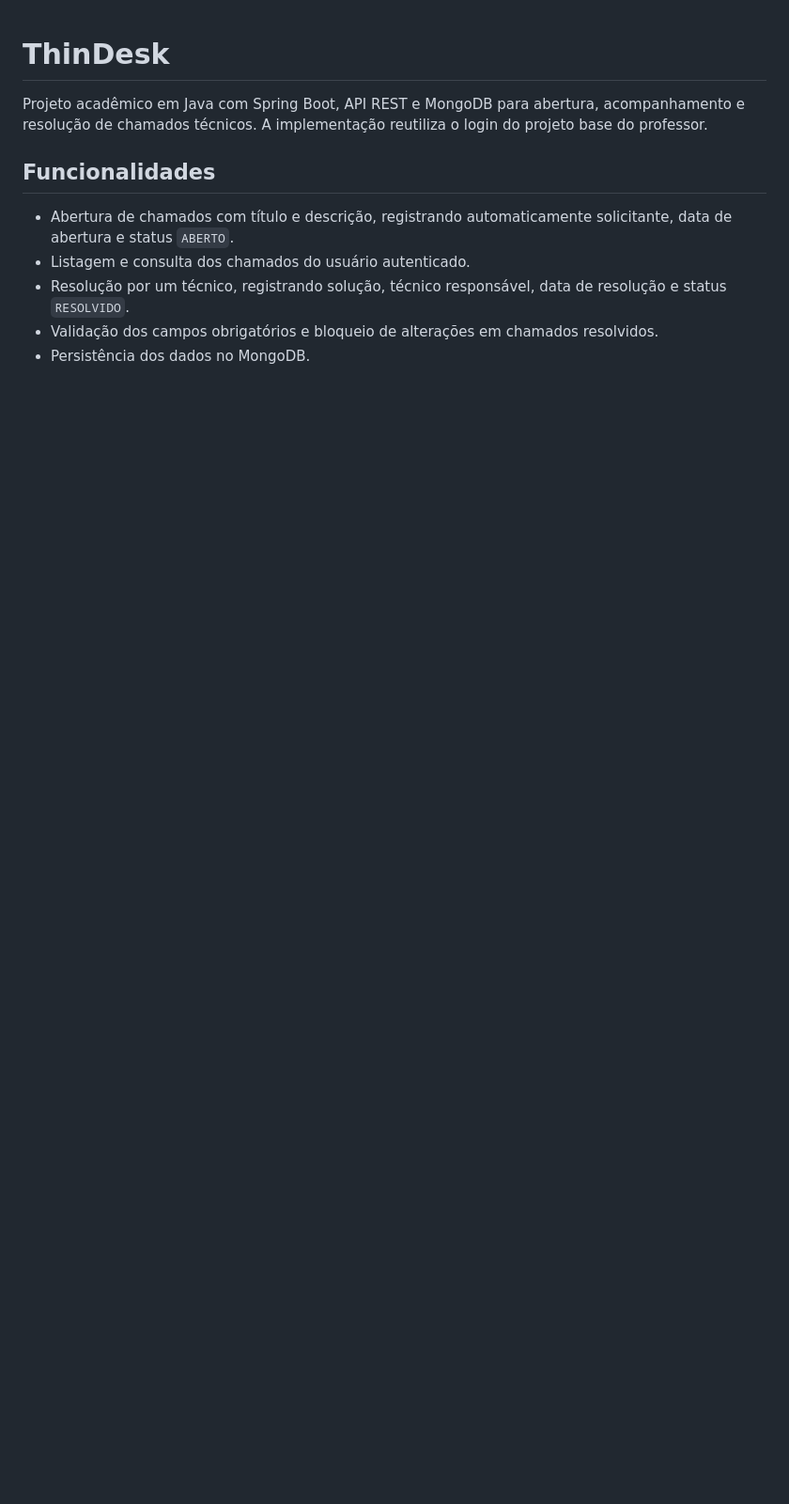
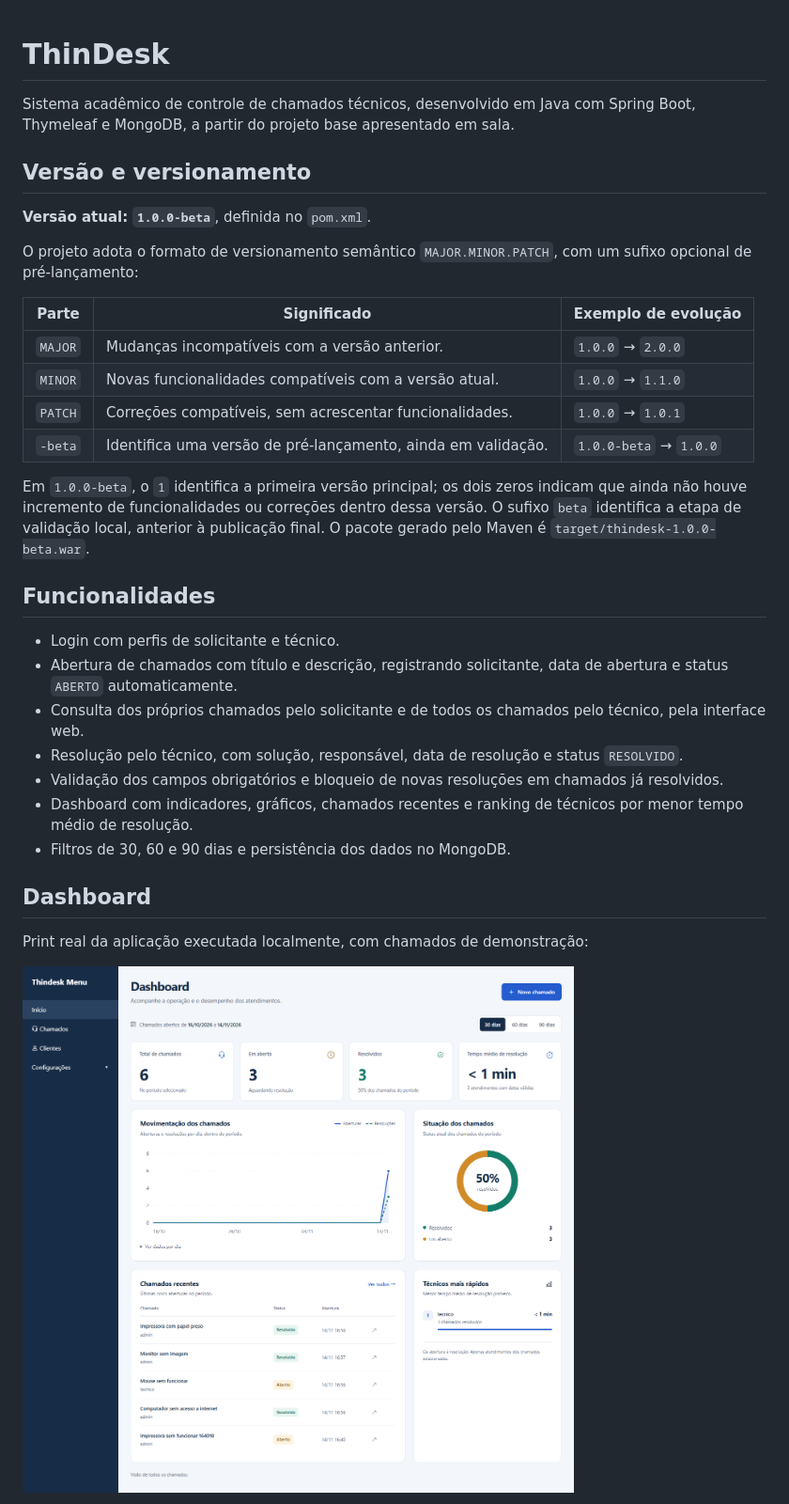
Before and after one commit to Diego251Fagundes/thindesk, a Markdown page: README.md, the part around one of its changes. Shown at 94% size. GitHub-like rendering; pictures changed too: docs/images/dashboard.png (added); blank space fills up the shorter version.

```diff
--- a/README.md
+++ b/README.md
@@ -1,11 +1,35 @@
 # ThinDesk
 
-Projeto acadêmico em Java com Spring Boot, API REST e MongoDB para abertura, acompanhamento e resolução de chamados técnicos. A implementação reutiliza o login do projeto base do professor.
+Sistema acadêmico de controle de chamados técnicos, desenvolvido em Java com Spring Boot, Thymeleaf e MongoDB, a partir do projeto base apresentado em sala.
+
+## Versão e versionamento
+
+**Versão atual: `1.0.0-beta`**, definida no `pom.xml`.
+
+O projeto adota o formato de versionamento semântico `MAJOR.MINOR.PATCH`, com um sufixo opcional de pré-lançamento:
+
+| Parte | Significado | Exemplo de evolução |
+| --- | --- | --- |
+| `MAJOR` | Mudanças incompatíveis com a versão anterior. | `1.0.0` → `2.0.0` |
+| `MINOR` | Novas funcionalidades compatíveis com a versão atual. | `1.0.0` → `1.1.0` |
+| `PATCH` | Correções compatíveis, sem acrescentar funcionalidades. | `1.0.0` → `1.0.1` |
+| `-beta` | Identifica uma versão de pré-lançamento, ainda em validação. | `1.0.0-beta` → `1.0.0` |
+
+Em `1.0.0-beta`, o `1` identifica a primeira versão principal; os dois zeros indicam que ainda não houve incremento de funcionalidades ou correções dentro dessa versão. O sufixo `beta` identifica a etapa de validação local, anterior à publicação final. O pacote gerado pelo Maven é `target/thindesk-1.0.0-beta.war`.
 
 ## Funcionalidades
 
-- Abertura de chamados com título e descrição, registrando automaticamente solicitante, data de abertura e status `ABERTO`.
-- Listagem e consulta dos chamados do usuário autenticado.
-- Resolução por um técnico, registrando solução, técnico responsável, data de resolução e status `RESOLVIDO`.
-- Validação dos campos obrigatórios e bloqueio de alterações em chamados resolvidos.
-- Persistência dos dados no MongoDB.
+- Login com perfis de solicitante e técnico.
+- Abertura de chamados com título e descrição, registrando solicitante, data de abertura e status `ABERTO` automaticamente.
+- Consulta dos próprios chamados pelo solicitante e de todos os chamados pelo técnico, pela interface web.
+- Resolução pelo técnico, com solução, responsável, data de resolução e status `RESOLVIDO`.
+- Validação dos campos obrigatórios e bloqueio de novas resoluções em chamados já resolvidos.
+- Dashboard com indicadores, gráficos, chamados recentes e ranking de técnicos por menor tempo médio de resolução.
+- Filtros de 30, 60 e 90 dias e persistência dos dados no MongoDB.
+
+## Dashboard
+
+Print real da aplicação executada localmente, com chamados de demonstração:
+
+![Dashboard do ThinDesk com indicadores, gráficos, ranking de técnicos e filtros de período](docs/images/dashboard.png)
+
```
Also changed, not shown: other parts of README.md (+84 -39 lines), 1 other file.
